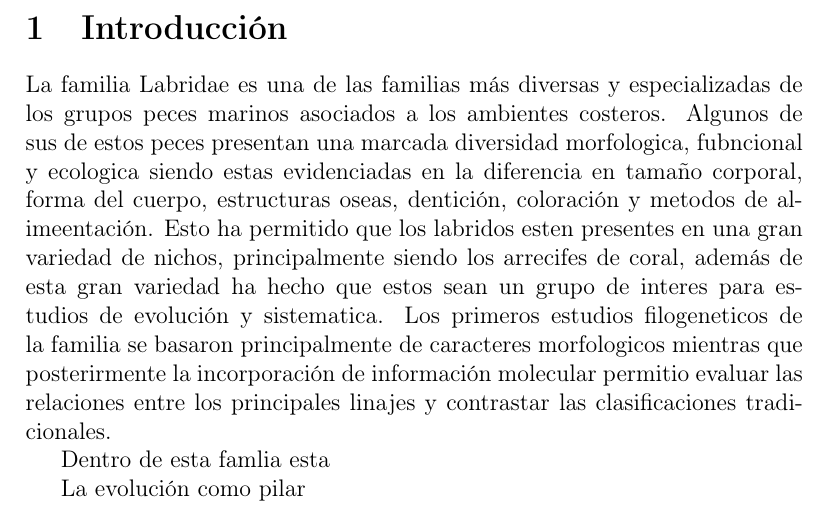
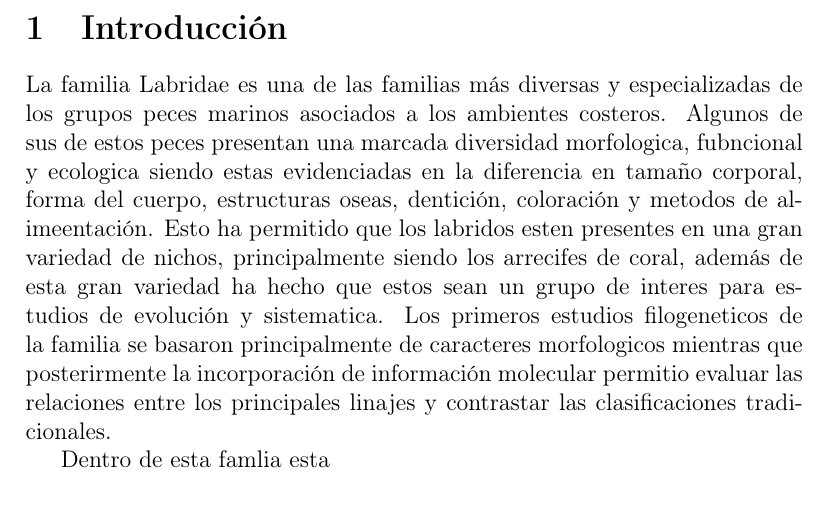
Before and after one commit to JulianaCasGit/AvaSystematic, a LaTeX document (main.tex): part of the page, cut so that both start at the same text. Compiled offline with pdfLaTeX.

Commit message:
Update main.tex

```diff
--- a/main.tex
+++ b/main.tex
@@ -26,10 +26,6 @@ familia se basaron principalmente de caracteres morfologicos mientras que poster
 la incorporación de información molecular permitio evaluar las relaciones entre los
 principales linajes y contrastar las clasificaciones tradicionales.
 
-
 Dentro de esta famlia esta
 
-La evolución como pilar
-
-
 \end{document}
```
